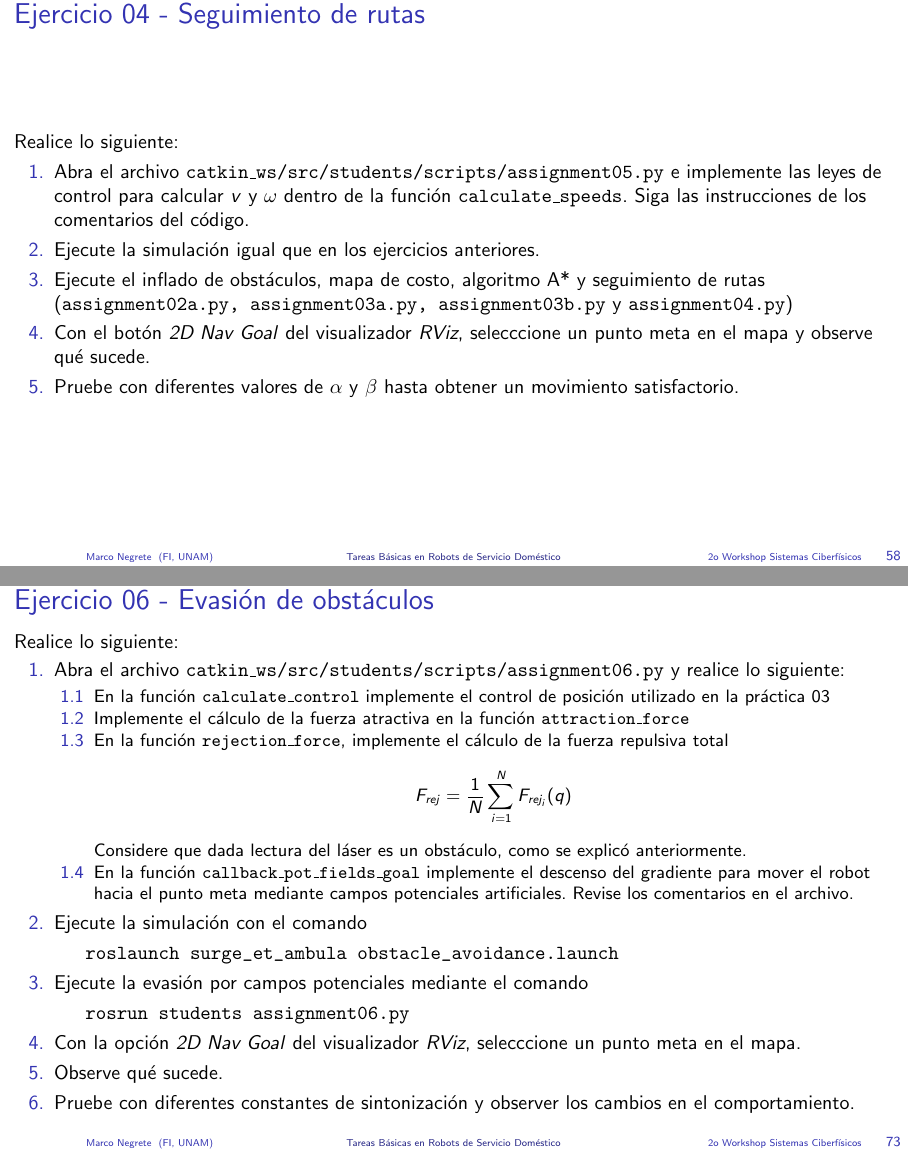
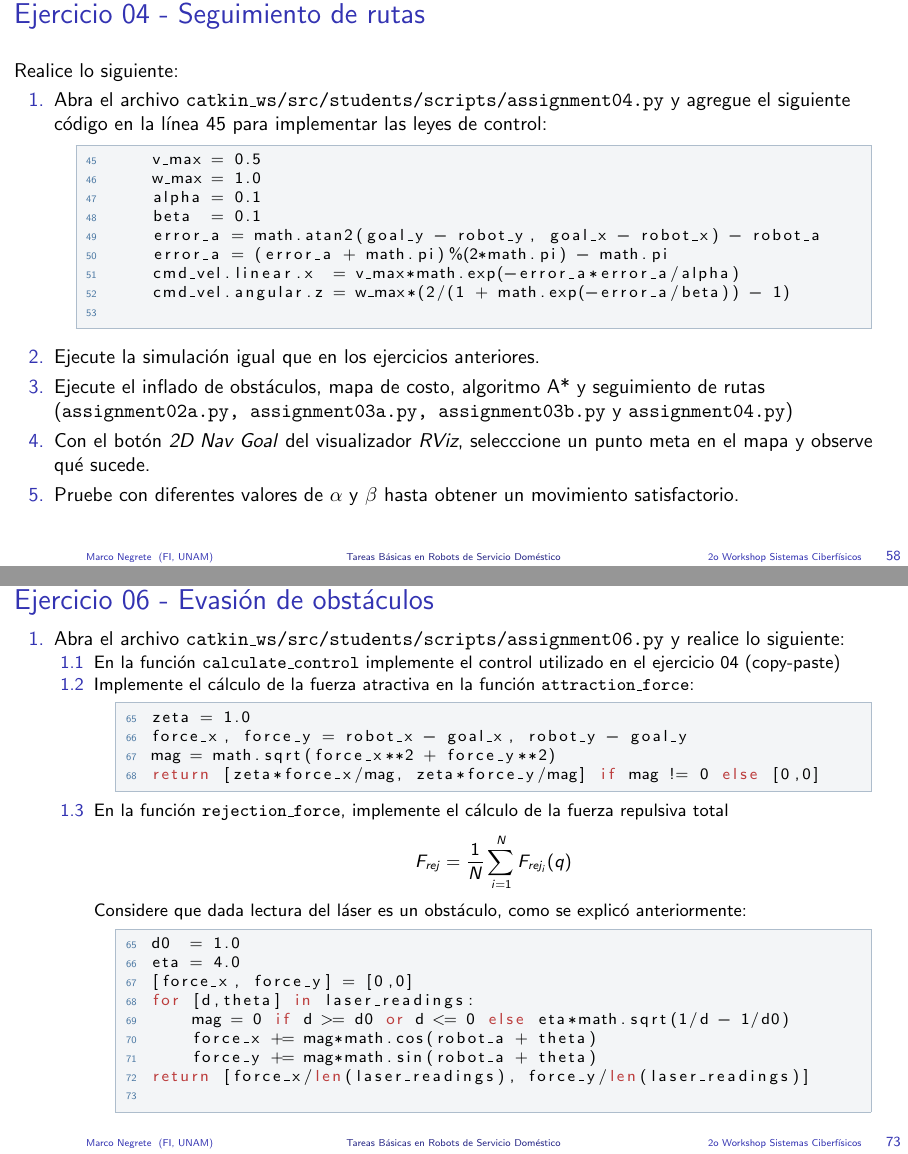
Before and after one commit to mnegretev/Curso-UdelaR-2023, LaTeX slides (Diapositivas/CursoUdelaR.tex, which reads Diapositivas/Tex/MotionPlanning.tex): pages 58 and 73 of 160 before the commit and pages 58 and 73 of 161 after it, joined at a grey line. Compiled offline with pdfLaTeX.

Commit message:
Update slides for a04, a05 and a06

```diff
--- a/Diapositivas/Tex/MotionPlanning.tex
+++ b/Diapositivas/Tex/MotionPlanning.tex
@@ -800,7 +811,17 @@ for i in range(height):
 \begin{frame}[containsverbatim]\frametitle{Ejercicio 04 - Seguimiento de rutas}
   Realice lo siguiente:
   \begin{enumerate}
-  \item Abra el archivo \texttt{catkin\_ws/src/students/scripts/assignment05.py} e implemente las leyes de control para calcular $v$ y $\omega$ dentro de la función \texttt{calculate\_speeds}. Siga las instrucciones de los comentarios del código.
+  \item Abra el archivo \texttt{catkin\_ws/src/students/scripts/assignment04.py} y agregue el siguiente código en la línea 45 para implementar las leyes de control:
+    \begin{lstlisting}[language=Python,firstnumber=45]
+    v_max = 0.5
+    w_max = 1.0
+    alpha = 0.1
+    beta  = 0.1
+    error_a = math.atan2(goal_y - robot_y, goal_x - robot_x) - robot_a
+    error_a = (error_a + math.pi)%(2*math.pi) - math.pi
+    cmd_vel.linear.x  = v_max*math.exp(-error_a*error_a/alpha)
+    cmd_vel.angular.z = w_max*(2/(1 + math.exp(-error_a/beta)) - 1)
+  \end{lstlisting}
   \item Ejecute la simulación igual que en los ejercicios anteriores.
   \item Ejecute el inflado de obstáculos, mapa de costo, algoritmo A* y seguimiento de rutas (\texttt{assignment02a.py, assignment03a.py, assignment03b.py} y \texttt{assignment04.py})
   \item Con el botón \textit{2D Nav Goal} del visualizador \textit{RViz}, selecccione un punto meta en el mapa y observe qué sucede.
@@ -1054,17 +1074,37 @@ $q \leftarrow q_s$\;
 \end{frame}
 
 \begin{frame}[containsverbatim]\frametitle{Ejercicio 06 - Evasión de obstáculos}
-Realice lo siguiente:
   \begin{enumerate}
   \item Abra el archivo \texttt{catkin\_ws/src/students/scripts/assignment06.py} y realice lo siguiente:
     \begin{enumerate}
-    \item En la función \texttt{calculate\_control} implemente el control de posición utilizado en la práctica 03
-    \item Implemente el cálculo de la fuerza atractiva en la función \texttt{attraction\_force}
+    \item En la función \texttt{calculate\_control} implemente el control utilizado en el ejercicio 04 (copy-paste)
+    \item Implemente el cálculo de la fuerza atractiva en la función \texttt{attraction\_force}:
+      \begin{lstlisting}[language=Python,firstnumber=65]
+zeta = 1.0
+force_x, force_y = robot_x - goal_x, robot_y - goal_y
+mag = math.sqrt(force_x**2 + force_y**2)
+return [zeta*force_x/mag, zeta*force_y/mag] if mag != 0 else [0,0]
+\end{lstlisting}
     \item En la función \texttt{rejection\_force}, implemente el cálculo de la fuerza repulsiva total
       \[F_{rej} = \frac{1}{N}\sum_{i=1}^N F_{rej_i}(q)\]
-      Considere que dada lectura del láser es un obstáculo, como se explicó anteriormente.
-    \item En la función \texttt{callback\_pot\_fields\_goal} implemente el descenso del gradiente para mover el robot hacia el punto meta mediante campos potenciales artificiales. Revise los comentarios en el archivo.
+      Considere que dada lectura del láser es un obstáculo, como se explicó anteriormente:
+      \begin{lstlisting}[language=Python,firstnumber=65]
+d0  = 1.0
+eta = 4.0
+[force_x, force_y] = [0,0]
+for [d,theta] in laser_readings:
+    mag = 0 if d >= d0 or d <= 0 else eta*math.sqrt(1/d - 1/d0)
+    force_x += mag*math.cos(robot_a + theta)
+    force_y += mag*math.sin(robot_a + theta)
+return [force_x/len(laser_readings), force_y/len(laser_readings)]
+  \end{lstlisting}
 \end{enumerate}
+\end{enumerate}
+\end{frame}
+
+\begin{frame}[containsverbatim]\frametitle{Ejercicio 06 - Evasión de obstáculos}
+  \begin{enumerate}
+\setcounter{enumi}{7}
   \item Ejecute la simulación con el comando
     \begin{verbatim}
    roslaunch surge_et_ambula obstacle_avoidance.launch
```
Also changed, not shown: Diapositivas/Tex/MotionPlanning.tex (17 more changed lines), 3 other files. Lines whose indentation alone changed are shown as unchanged.
